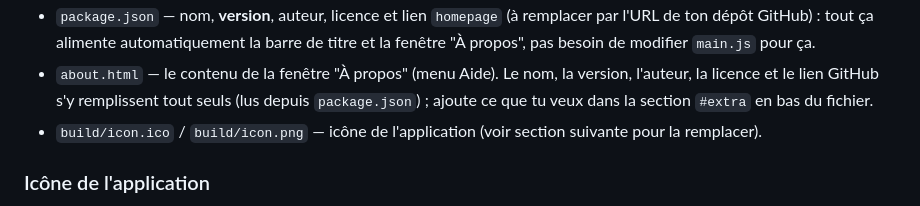
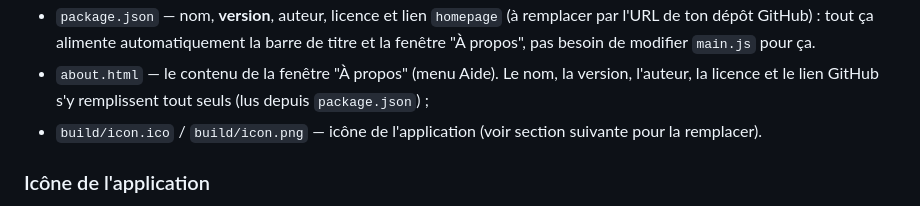
Before and after one commit to jversace/atari-generator, a Markdown page: README.md, the part around the change. GitHub-like rendering.

```diff
--- a/README.md
+++ b/README.md
@@ -78,8 +78,7 @@ télécharge les binaires Electron nécessaires lors de la première exécution
   de modifier `main.js` pour ça.
 - `about.html` — le contenu de la fenêtre "À propos" (menu Aide). Le nom,
   la version, l'auteur, la licence et le lien GitHub s'y remplissent tout
-  seuls (lus depuis `package.json`) ; ajoute ce que tu veux dans la
-  section `#extra` en bas du fichier.
+  seuls (lus depuis `package.json`) ;
 - `build/icon.ico` / `build/icon.png` — icône de l'application (voir
   section suivante pour la remplacer).
 
```
